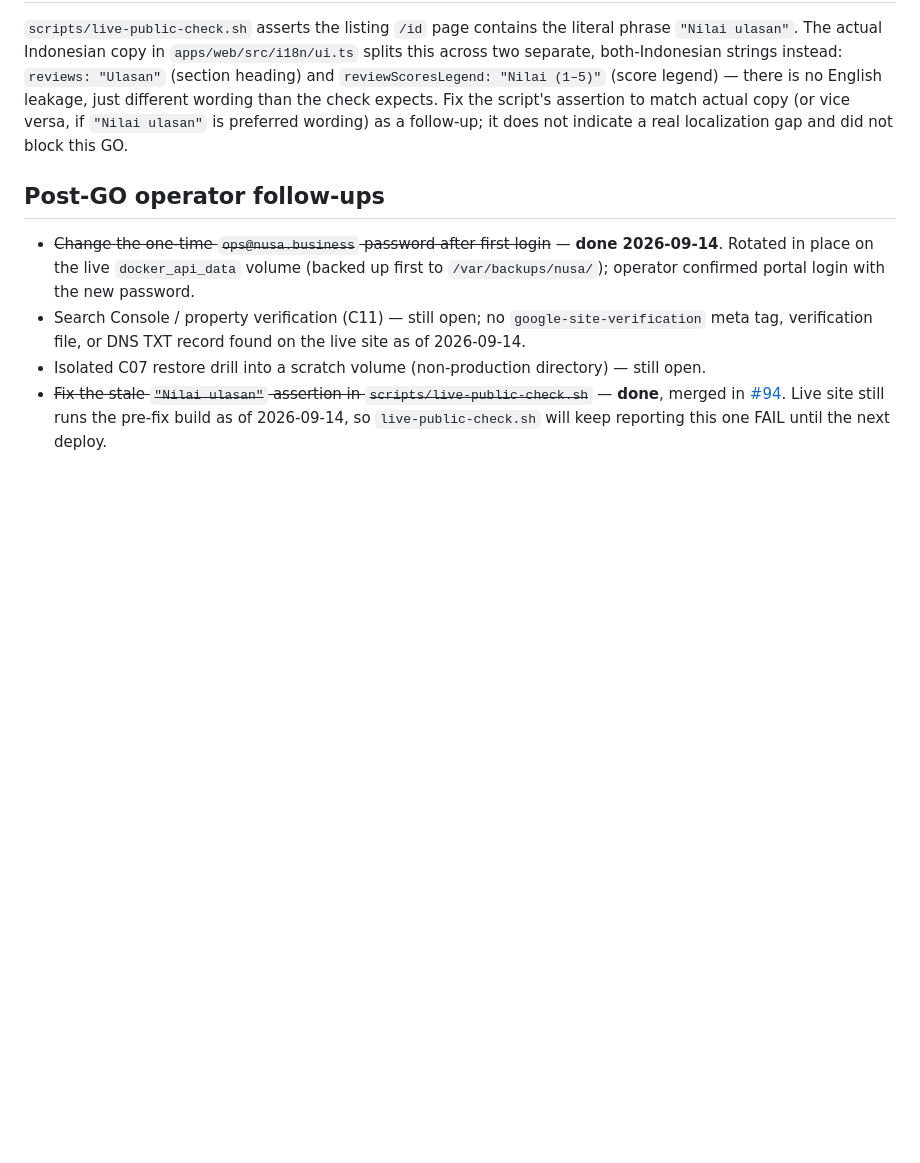
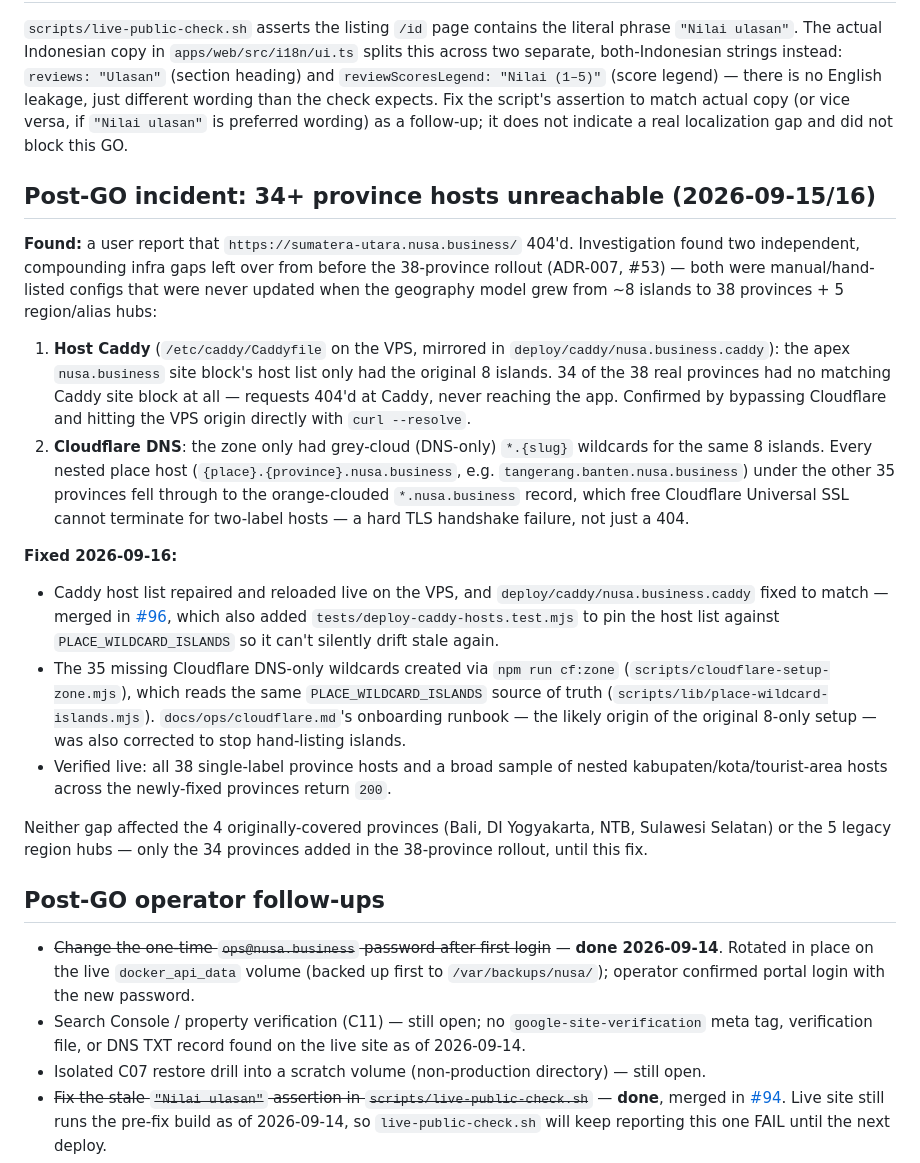
Before and after one commit to consciousclarity/nusa.business, a Markdown page: docs/ops/release-decision.md, the part around the change. Rendered like a GitHub page; blank space fills up the shorter version.

```diff
--- a/docs/ops/release-decision.md
+++ b/docs/ops/release-decision.md
@@ -125,6 +125,48 @@ assertion to match actual copy (or vice versa, if `"Nilai ulasan"` is
 preferred wording) as a follow-up; it does not indicate a real localization
 gap and did not block this GO.
 
+## Post-GO incident: 34+ province hosts unreachable (2026-09-15/16)
+
+**Found:** a user report that `https://sumatera-utara.nusa.business/` 404'd.
+Investigation found two independent, compounding infra gaps left over from
+before the 38-province rollout (ADR-007, #53) — both were manual/hand-listed
+configs that were never updated when the geography model grew from ~8 islands
+to 38 provinces + 5 region/alias hubs:
+
+1. **Host Caddy** (`/etc/caddy/Caddyfile` on the VPS, mirrored in
+   `deploy/caddy/nusa.business.caddy`): the apex `nusa.business` site block's
+   host list only had the original 8 islands. 34 of the 38 real provinces had
+   no matching Caddy site block at all — requests 404'd at Caddy, never
+   reaching the app. Confirmed by bypassing Cloudflare and hitting the VPS
+   origin directly with `curl --resolve`.
+2. **Cloudflare DNS**: the zone only had grey-cloud (DNS-only) `*.{slug}`
+   wildcards for the same 8 islands. Every nested place host
+   (`{place}.{province}.nusa.business`, e.g.
+   `tangerang.banten.nusa.business`) under the other 35 provinces fell
+   through to the orange-clouded `*.nusa.business` record, which free
+   Cloudflare Universal SSL cannot terminate for two-label hosts — a hard TLS
+   handshake failure, not just a 404.
+
+**Fixed 2026-09-16:**
+- Caddy host list repaired and reloaded live on the VPS, and
+  `deploy/caddy/nusa.business.caddy` fixed to match — merged in
+  [#96](https://github.com/consciousclarity/nusa.business/pull/96), which
+  also added `tests/deploy-caddy-hosts.test.mjs` to pin the host list against
+  `PLACE_WILDCARD_ISLANDS` so it can't silently drift stale again.
+- The 35 missing Cloudflare DNS-only wildcards created via `npm run cf:zone`
+  (`scripts/cloudflare-setup-zone.mjs`), which reads the same
+  `PLACE_WILDCARD_ISLANDS` source of truth
+  (`scripts/lib/place-wildcard-islands.mjs`). `docs/ops/cloudflare.md`'s
+  onboarding runbook — the likely origin of the original 8-only setup — was
+  also corrected to stop hand-listing islands.
+- Verified live: all 38 single-label province hosts and a broad sample of
+  nested kabupaten/kota/tourist-area hosts across the newly-fixed provinces
+  return `200`.
+
+Neither gap affected the 4 originally-covered provinces (Bali, DI
+Yogyakarta, NTB, Sulawesi Selatan) or the 5 legacy region hubs — only the 34
+provinces added in the 38-province rollout, until this fix.
+
 ## Post-GO operator follow-ups
 
 - ~~Change the one-time `ops@nusa.business` password after first login~~ —
```
Also changed, not shown: docs/ops/cloudflare.md (+22 -26 lines).
